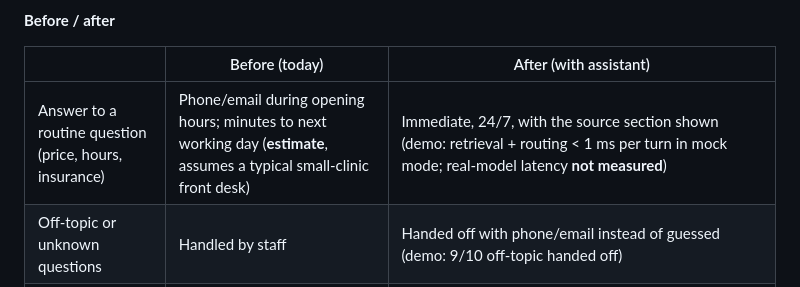
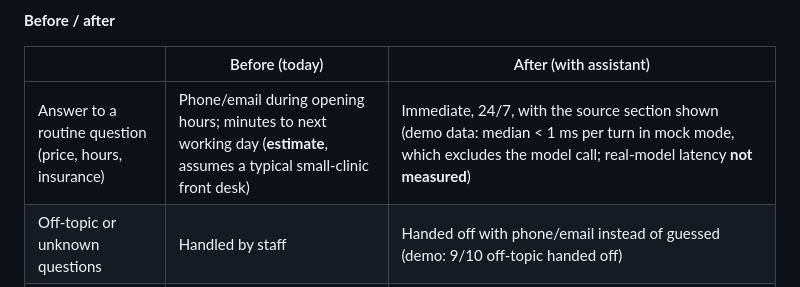
Before and after one commit to Melwis880/smb-website-assistant, a Markdown page: CASE_STUDY.md, the part around the change. Rendered like a GitHub page.

```diff
--- a/CASE_STUDY.md
+++ b/CASE_STUDY.md
@@ -57,7 +57,7 @@ set was written by the builder after the retriever, so it is a smoke test, not a
 
 | | Before (today) | After (with assistant) |
 |---|---|---|
-| Answer to a routine question (price, hours, insurance) | Phone/email during opening hours; minutes to next working day (**estimate**, assumes a typical small-clinic front desk) | Immediate, 24/7, with the source section shown (demo: retrieval + routing < 1 ms per turn in mock mode; real-model latency **not measured**) |
+| Answer to a routine question (price, hours, insurance) | Phone/email during opening hours; minutes to next working day (**estimate**, assumes a typical small-clinic front desk) | Immediate, 24/7, with the source section shown (demo data: median < 1 ms per turn in mock mode, which excludes the model call; real-model latency **not measured**) |
 | Off-topic or unknown questions | Handled by staff | Handed off with phone/email instead of guessed (demo: 9/10 off-topic handed off) |
 | Booking request outside opening hours | Voicemail or lost visitor (**estimate**) | Validated, consented lead in `leads.csv` / Google Sheet within seconds (demo flow tested) |
 | Data quality of booking requests | Free-text emails, missing phone numbers (**estimate**) | Name + valid email/phone + preferred time + consent timestamp, every time (enforced in code) |
```
Also changed, not shown: README.md (+2 -2 lines).
